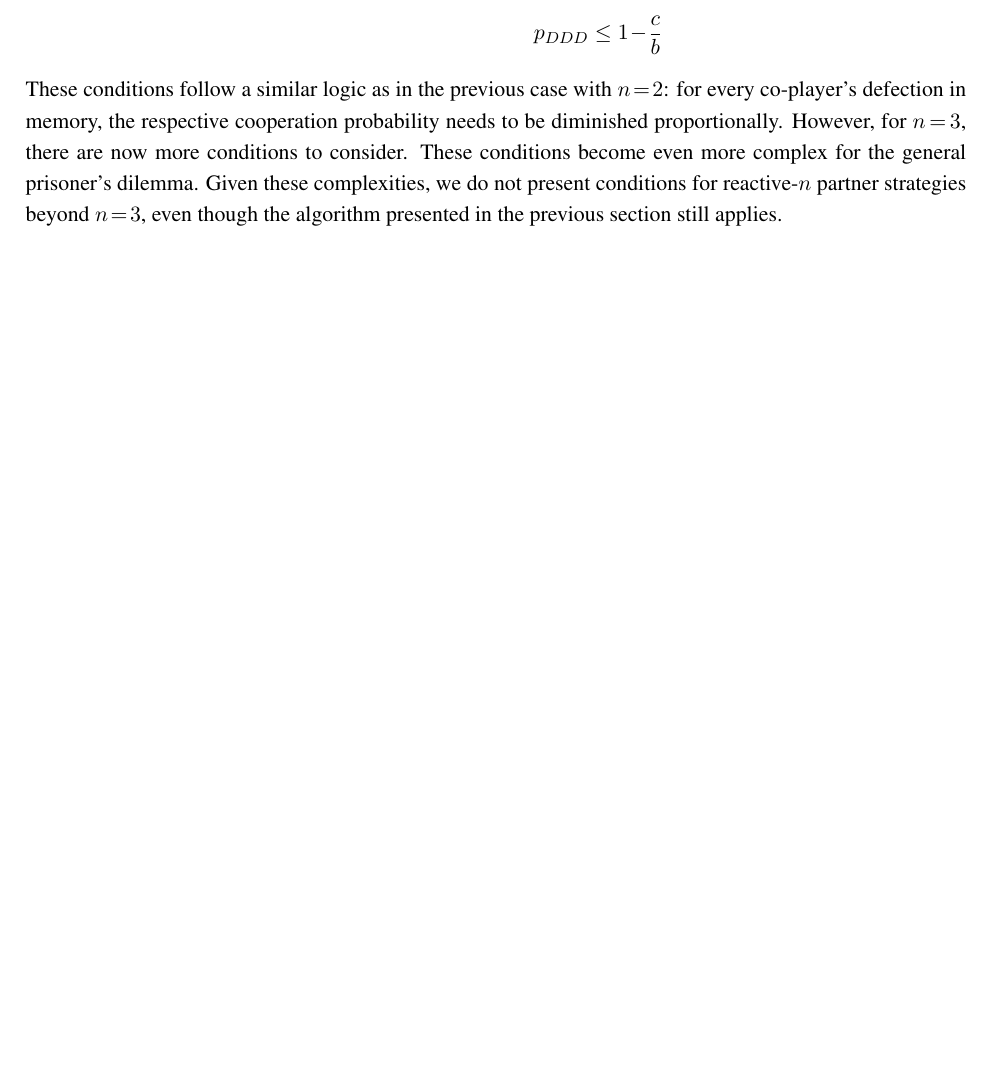
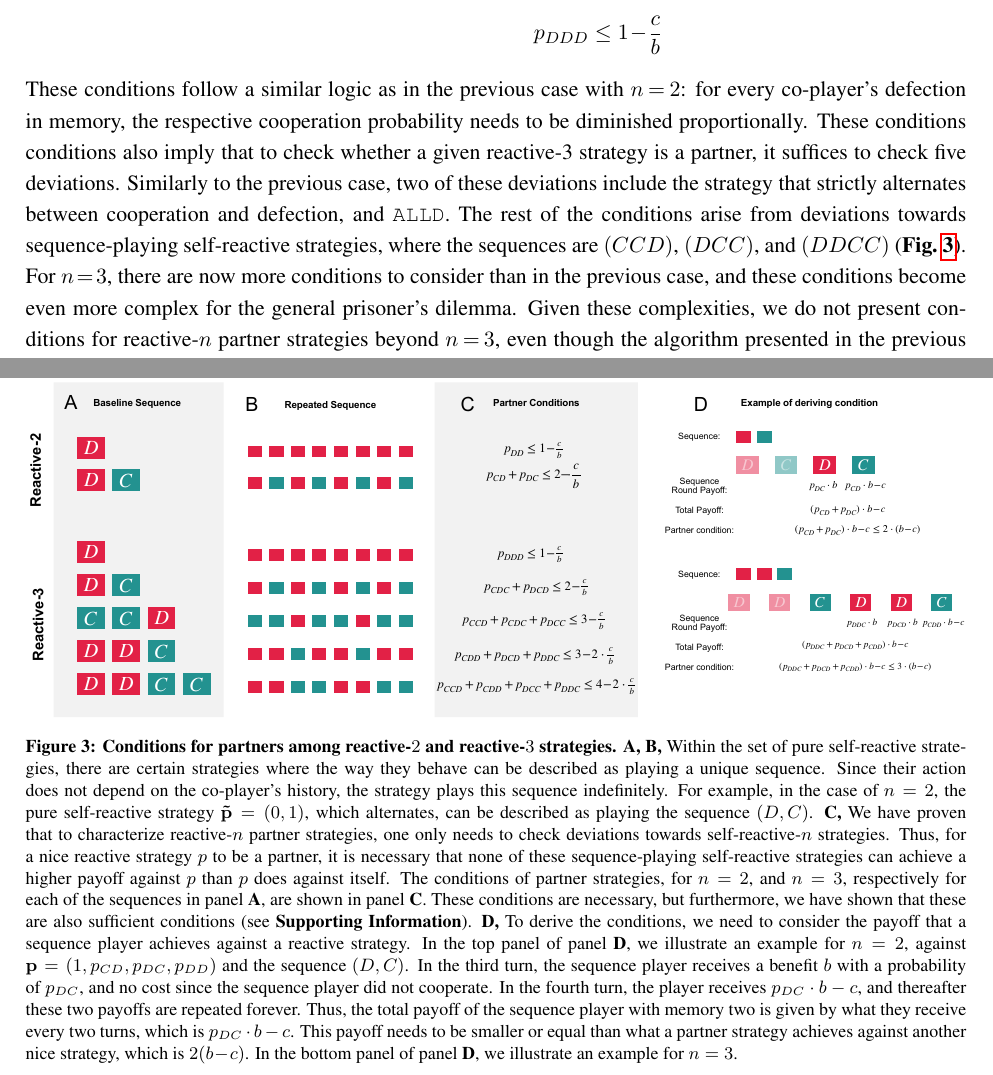
Before and after one commit to Nikoleta-v3/conditional-cooperation-with-longer-memory, a LaTeX document (main.tex): part of page 6 of 16 before the commit and two parts of pages 6 and 16 of 17 after it, the two joined at a grey line, cut so that both start at the same text, the shorter picture padded with empty space. Compiled offline with pdfLaTeX.

Commit message:
adds fig 3 and discussion on figure

```diff
--- a/main.tex
+++ b/main.tex
@@ -315,10 +313,19 @@ It is a partner strategy if and only if
   \end{split}
 \end{align}
 These conditions follow a similar logic as in the previous case with $n\!=\!2$:
-for every co-player's defection in memory, the respective cooperation probability needs to be diminished proportionally.
-However, for $n\!=\!3$, there are now more conditions to consider.
-These conditions become even more complex for the general prisoner's dilemma.
-Given these complexities, we do not present conditions for reactive-$n$ partner strategies beyond $n\!=\!3$, even though the algorithm presented in the previous section still applies.\\
+for every co-player's defection in memory, the respective cooperation
+probability needs to be diminished proportionally. These conditions
+conditions also imply that to check whether a given reactive-3 strategy is a
+partner, it suffices to check five deviations. Similarly to the previous case,
+two of these deviations include the strategy that strictly alternates between
+cooperation and defection, and \alld. The rest of the conditions arise from
+deviations towards sequence-playing self-reactive strategies, where the
+sequences are \((CCD)\), \((DCC)\), and \((DDCC)\) (\figref{fig:conceptual_figure_conditions}).
+For $n\!=\!3$, there are now more conditions to consider than in the previous
+case, and these conditions become even more complex for the general prisoner's
+dilemma. Given these complexities, we do not present conditions for reactive-$n$
+partner strategies beyond $n\!=\!3$, even though the algorithm presented in the
+previous section still applies.\\
 
 %%%%%%%%%%%%%
 %  Counting strategies  %
@@ -551,6 +558,41 @@ Here, we use the values of Axelrod~\citep{axelrod:AAAS:1981}.
 }\label{fig:conceptual_figure_results}
 \end{figure}
 
+\begin{figure}[t]
+  \centering
+  \includegraphics[width=\textwidth]{figures/conceptual_figure_conditions.pdf}
+  \caption{
+  \textbf{Conditions for partners among reactive-$2$ and reactive-$3$ strategies.}
+  {\bf A, B,} Within the set of pure self-reactive strategies, there are certain
+  strategies where the way they behave can be described as playing a unique
+  sequence. Since their action does not depend on the co-player's history, the
+  strategy plays this sequence indefinitely. For example, in the case of \(n=2\),
+  the pure self-reactive strategy \(\mathbf{\tilde{p}}=(0, 1)\), which alternates,
+  can be described as playing the sequence \((D, C)\).
+  {\bf C,} We have proven that to characterize reactive-\(n\) partner strategies, one only
+  needs to check deviations towards self-reactive-\(n\) strategies. Thus, for a
+  nice reactive strategy \(p\) to be a partner, it is necessary that none of these
+  sequence-playing self-reactive strategies can achieve a higher payoff against
+  \(p\) than \(p\) does against itself. The conditions of partner strategies, for
+  \(n=2\), and \(n=3\), respectively for each of the sequences in panel {\bf
+  A}, are shown in panel {\bf C}. These conditions are necessary, but
+  furthermore, we have shown that these are also sufficient conditions (see
+  \SI).
+  {\bf D,} To derive the conditions, we need to consider the payoff that a sequence player
+  achieves against a reactive strategy. In the top panel of panel {\bf D}, we
+  illustrate an example for \(n=2\), against \(\mathbf{p} = (1, p_{CD}, p_{DC},
+  p_{DD})\) and the sequence \((D, C)\). In the third turn, the sequence player
+  receives a benefit \(b\) with a probability of \(p_{DC}\), and no cost since the
+  sequence player did not cooperate. In the fourth turn, the player receives
+  \(p_{DC} \cdot b - c\), and thereafter these two payoffs are repeated forever.
+  Thus, the total payoff of the sequence player with memory two is given by what
+  they receive every two turns, which is \(p_{DC} \cdot b - c\). This payoff needs
+  to be smaller or equal than what a partner strategy achieves against another
+  nice strategy, which is \(2(b\!-\!c)\).
+  In the bottom panel of panel {\bf D}, we illustrate an example for $n=3$.
+  }\label{fig:conceptual_figure_conditions}
+\end{figure}
+
 
 \begin{figure}[t]
   \centering
```
Also changed, not shown: figures/conceptual_figure_conditions.pdf (added), figures/conceptual_figure_model.pdf (added), main.pdf, main.tex (26 more changed lines), 1 other file.
